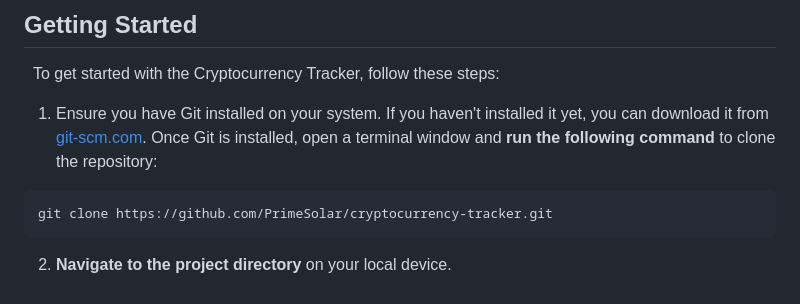
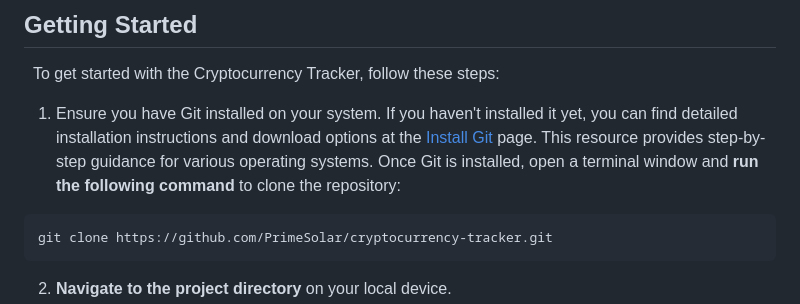
Before and after one commit to PrimeSolar/cryptocurrency-tracker, a Markdown page: README.md, the part around the change. GitHub-like rendering.

````diff
--- a/README.md
+++ b/README.md
@@ -40,7 +40,7 @@
 
 &nbsp;&nbsp;To get started with the Cryptocurrency Tracker, follow these steps:
 
-1. Ensure you have Git installed on your system. If you haven't installed it yet, you can download it from [git-scm.com](https://git-scm.com/). Once Git is installed, open a terminal window and **run the following command** to clone the repository:
+1. Ensure you have Git installed on your system. If you haven't installed it yet, you can find detailed installation instructions and download options at the <a href="https://github.com/git-guides/install-git" target="blank" rel="noopener noreferrer">Install Git</a> page. This resource provides step-by-step guidance for various operating systems. Once Git is installed, open a terminal window and **run the following command** to clone the repository:
 
 ```bash
 git clone https://github.com/PrimeSolar/cryptocurrency-tracker.git
````
